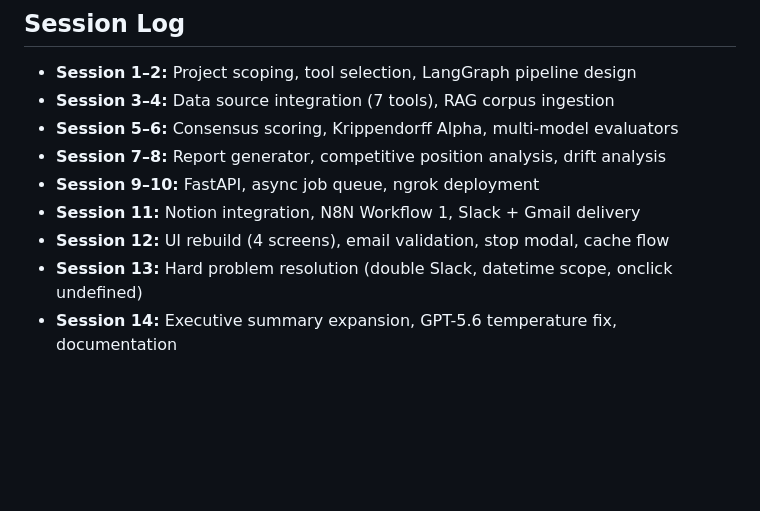
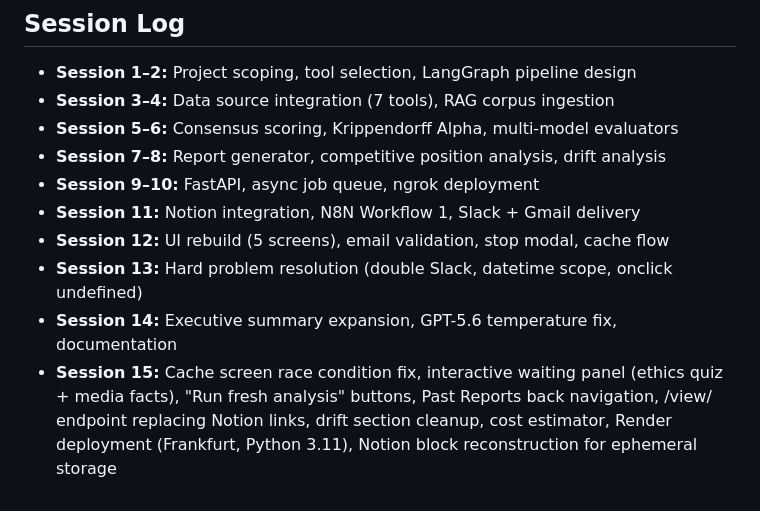
Before and after one commit to ioanna-lab/Media_Intelligence_Layer, a Markdown page: PROJECT_DOCUMENT.md, the part around one of its changes. Drawn GitHub-style; blank space fills up the shorter version.

```diff
--- a/PROJECT_DOCUMENT.md
+++ b/PROJECT_DOCUMENT.md
@@ -238,6 +243,7 @@ Free tier spins down after 15 min inactivity (30s cold start).
 - **Session 7–8:** Report generator, competitive position analysis, drift analysis
 - **Session 9–10:** FastAPI, async job queue, ngrok deployment
 - **Session 11:** Notion integration, N8N Workflow 1, Slack + Gmail delivery
-- **Session 12:** UI rebuild (4 screens), email validation, stop modal, cache flow
+- **Session 12:** UI rebuild (5 screens), email validation, stop modal, cache flow
 - **Session 13:** Hard problem resolution (double Slack, datetime scope, onclick undefined)
 - **Session 14:** Executive summary expansion, GPT-5.6 temperature fix, documentation
+- **Session 15:** Cache screen race condition fix, interactive waiting panel (ethics quiz + media facts), "Run fresh analysis" buttons, Past Reports back navigation, /view/ endpoint replacing Notion links, drift section cleanup, cost estimator, Render deployment (Frankfurt, Python 3.11), Notion block reconstruction for ephemeral storage
```
Also changed, not shown: other parts of PROJECT_DOCUMENT.md (+14 -9 lines), README.md (+18 -13 lines).
